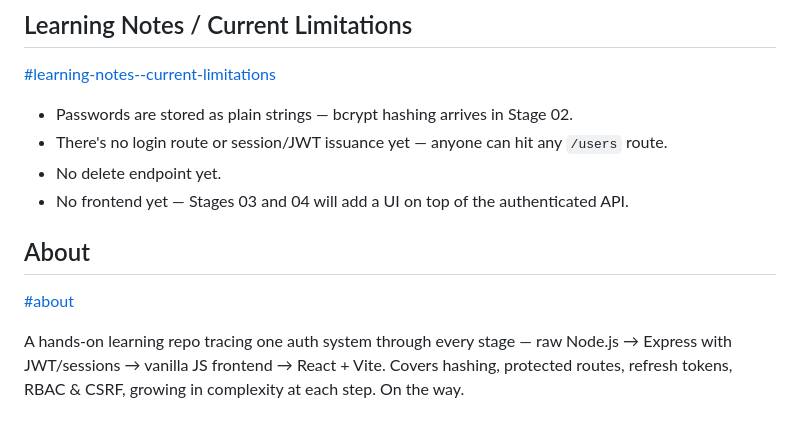
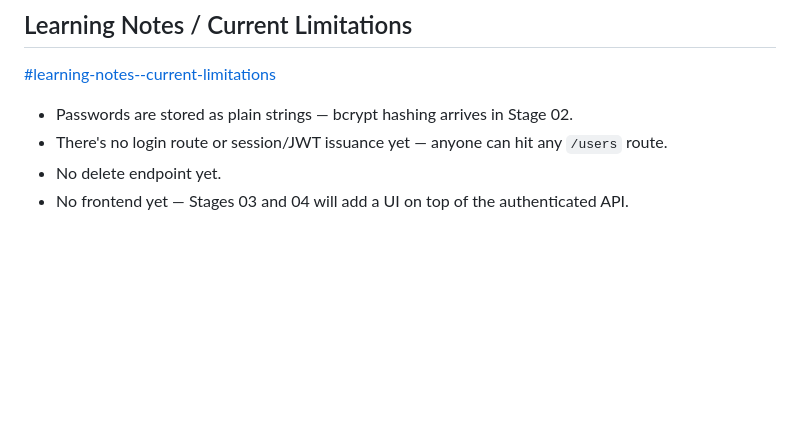
Before and after one commit to simplysaadali/AuthFlow, a Markdown page: README.md, the part around the change. Rendered like a GitHub page; blank space fills up the shorter version.

Commit message:
Revise README for clarity and project updates
Updated README to reflect current project status and structure.

```diff
--- a/README.md
+++ b/README.md
@@ -163,9 +163,3 @@ flowchart TB
 - There's no login route or session/JWT issuance yet — anyone can hit any `/users` route.
 - No delete endpoint yet.
 - No frontend yet — Stages 03 and 04 will add a UI on top of the authenticated API.
-
-## About
-
-[#about](#about)
-
-A hands-on learning repo tracing one auth system through every stage — raw Node.js → Express with JWT/sessions → vanilla JS frontend → React + Vite. Covers hashing, protected routes, refresh tokens, RBAC & CSRF, growing in complexity at each step. On the way.
```
